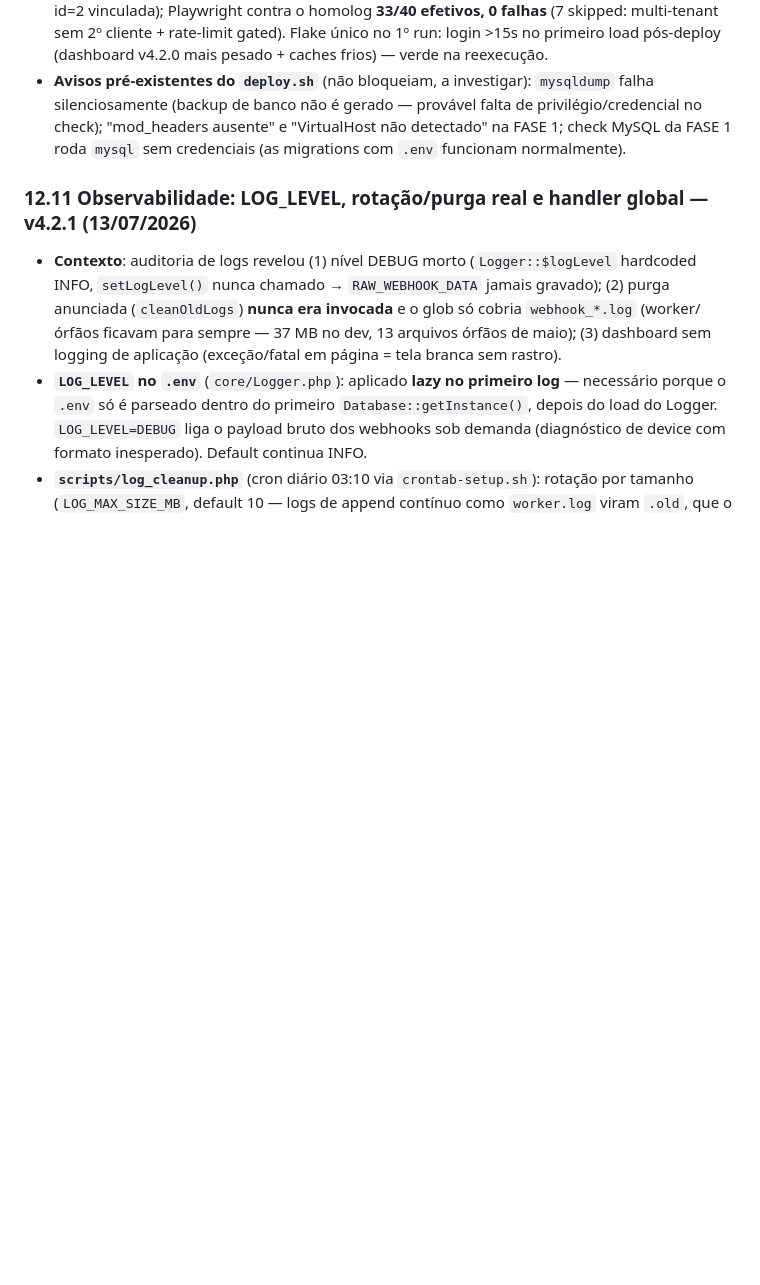
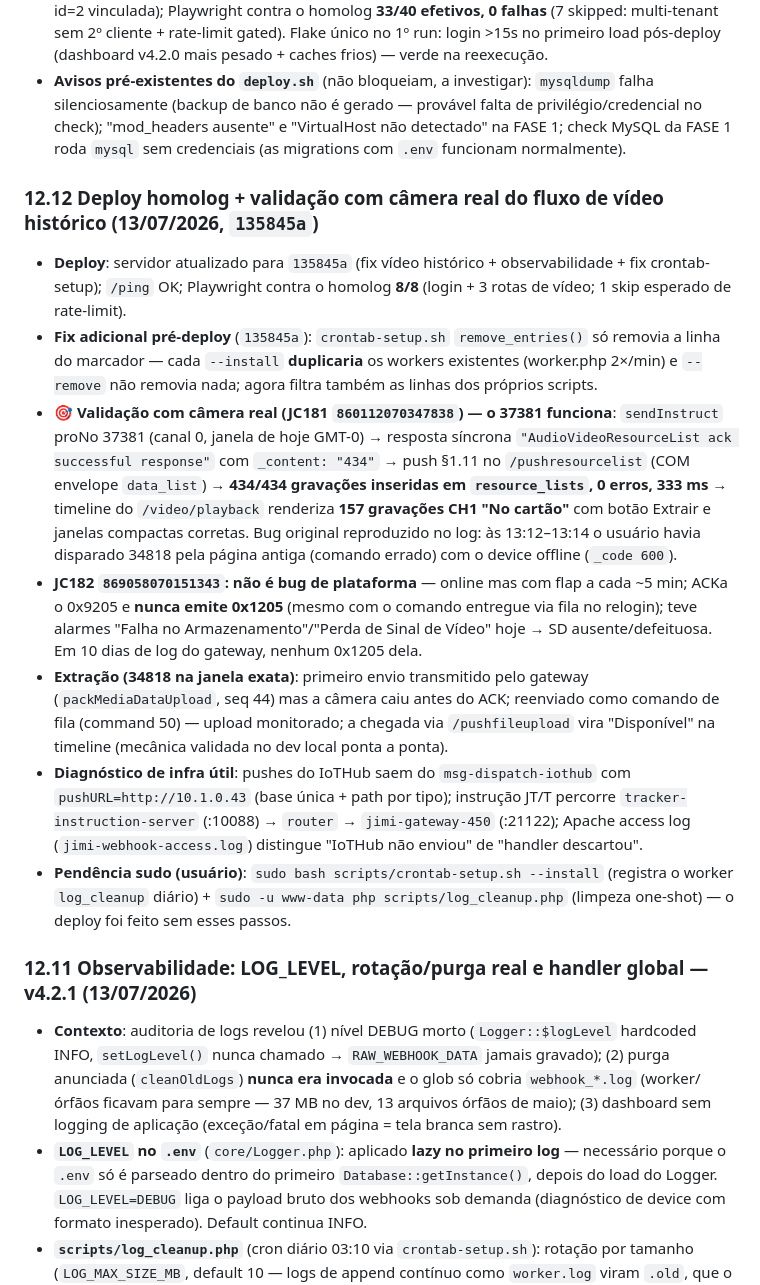
Before and after one commit to hssflavio-ux/jimi_webhook, a Markdown page: STATUS.md, the part around the change. Drawn GitHub-style; blank space fills up the shorter version.

Commit message:
docs: STATUS §12.12 — deploy homolog + 37381 validado com camera real (JC181, 434 gravacoes)
Co-Authored-By: Claude Fable 5 <noreply@anthropic.com>

```diff
--- a/STATUS.md
+++ b/STATUS.md
@@ -537,6 +537,16 @@ Commits `75441a7`…`cd1af0f` (7 fixes + docs), todos implantados. CHANGELOG [4.
 - **Testes executados**: replay E2E no servidor **8/8** (GPS → alarme 143 → ocorrência id=2 → mídia id=2 vinculada); Playwright contra o homolog **33/40 efetivos, 0 falhas** (7 skipped: multi-tenant sem 2º cliente + rate-limit gated). Flake único no 1º run: login >15s no primeiro load pós-deploy (dashboard v4.2.0 mais pesado + caches frios) — verde na reexecução.
 - **Avisos pré-existentes do `deploy.sh`** (não bloqueiam, a investigar): `mysqldump` falha silenciosamente (backup de banco não é gerado — provável falta de privilégio/credencial no check); "mod_headers ausente" e "VirtualHost não detectado" na FASE 1; check MySQL da FASE 1 roda `mysql` sem credenciais (as migrations com `.env` funcionam normalmente).
 
+### 12.12 Deploy homolog + validação com câmera real do fluxo de vídeo histórico (13/07/2026, `135845a`)
+
+- **Deploy**: servidor atualizado para `135845a` (fix vídeo histórico + observabilidade + fix crontab-setup); `/ping` OK; Playwright contra o homolog **8/8** (login + 3 rotas de vídeo; 1 skip esperado de rate-limit).
+- **Fix adicional pré-deploy** (`135845a`): `crontab-setup.sh` `remove_entries()` só removia a linha do marcador — cada `--install` **duplicaria** os workers existentes (worker.php 2×/min) e `--remove` não removia nada; agora filtra também as linhas dos próprios scripts.
+- **🎯 Validação com câmera real (JC181 `860112070347838`) — o 37381 funciona**: `sendInstruct` proNo 37381 (canal 0, janela de hoje GMT-0) → resposta síncrona `"AudioVideoResourceList ack successful response"` com `_content: "434"` → push §1.11 no `/pushresourcelist` (COM envelope `data_list`) → **434/434 gravações inseridas em `resource_lists`, 0 erros, 333 ms** → timeline do `/video/playback` renderiza **157 gravações CH1 "No cartão"** com botão Extrair e janelas compactas corretas. Bug original reproduzido no log: às 13:12–13:14 o usuário havia disparado 34818 pela página antiga (comando errado) com o device offline (`_code 600`).
+- **JC182 `869058070151343`: não é bug de plataforma** — online mas com flap a cada ~5 min; ACKa o 0x9205 e **nunca emite 0x1205** (mesmo com o comando entregue via fila no relogin); teve alarmes "Falha no Armazenamento"/"Perda de Sinal de Vídeo" hoje → SD ausente/defeituosa. Em 10 dias de log do gateway, nenhum 0x1205 dela.
+- **Extração (34818 na janela exata)**: primeiro envio transmitido pelo gateway (`packMediaDataUpload`, seq 44) mas a câmera caiu antes do ACK; reenviado como comando de fila (command 50) — upload monitorado; a chegada via `/pushfileupload` vira "Disponível" na timeline (mecânica validada no dev local ponta a ponta).
+- **Diagnóstico de infra útil**: pushes do IoTHub saem do `msg-dispatch-iothub` com `pushURL=http://10.1.0.43` (base única + path por tipo); instrução JT/T percorre `tracker-instruction-server` (:10088) → `router` → `jimi-gateway-450` (:21122); Apache access log (`jimi-webhook-access.log`) distingue "IoTHub não enviou" de "handler descartou".
+- **Pendência sudo (usuário)**: `sudo bash scripts/crontab-setup.sh --install` (registra o worker `log_cleanup` diário) + `sudo -u www-data php scripts/log_cleanup.php` (limpeza one-shot) — o deploy foi feito sem esses passos.
+
 ### 12.11 Observabilidade: LOG_LEVEL, rotação/purga real e handler global — v4.2.1 (13/07/2026)
 
 - **Contexto**: auditoria de logs revelou (1) nível DEBUG morto (`Logger::$logLevel` hardcoded INFO, `setLogLevel()` nunca chamado → `RAW_WEBHOOK_DATA` jamais gravado); (2) purga anunciada (`cleanOldLogs`) **nunca era invocada** e o glob só cobria `webhook_*.log` (worker/órfãos ficavam para sempre — 37 MB no dev, 13 arquivos órfãos de maio); (3) dashboard sem logging de aplicação (exceção/fatal em página = tela branca sem rastro).
```
